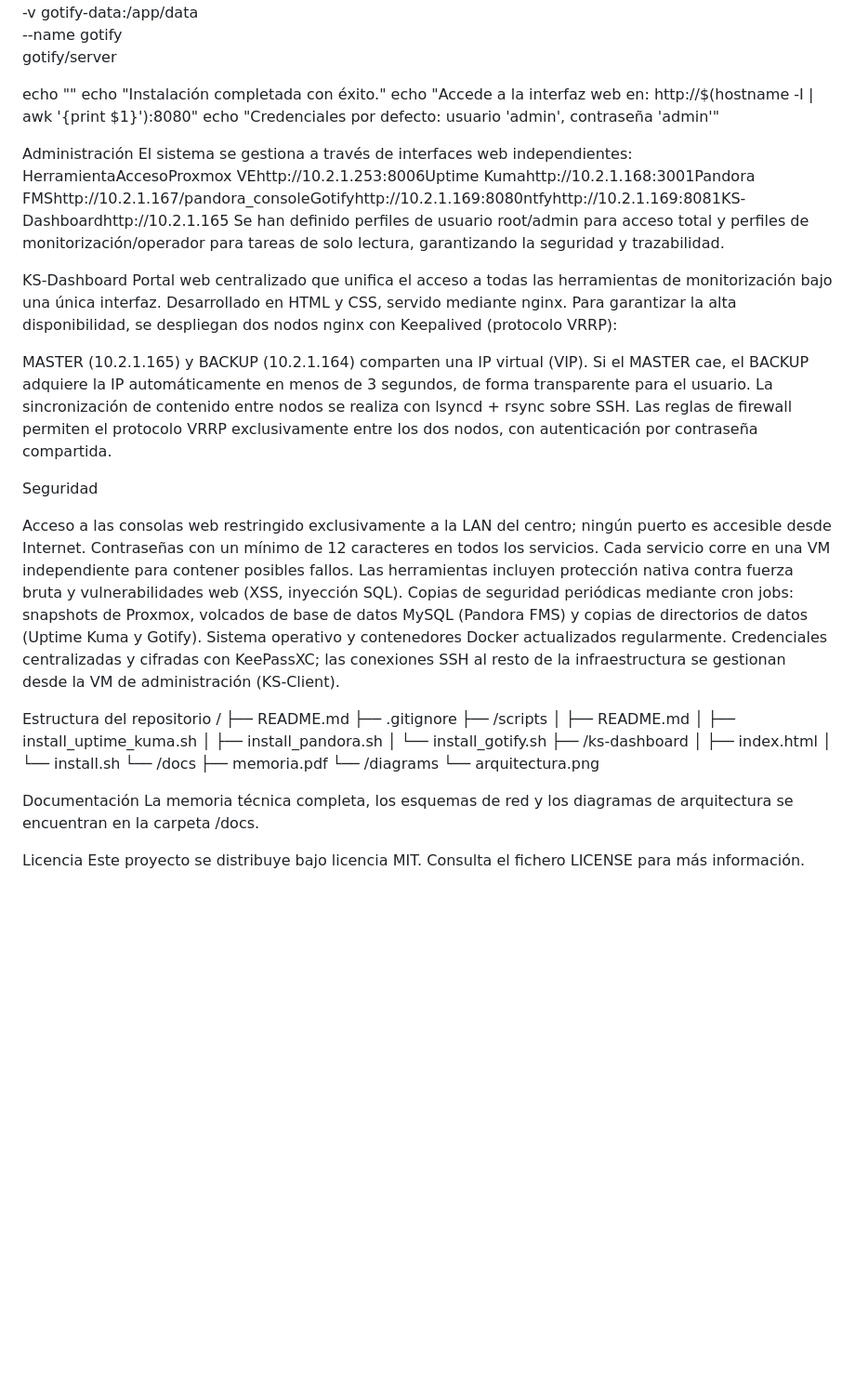
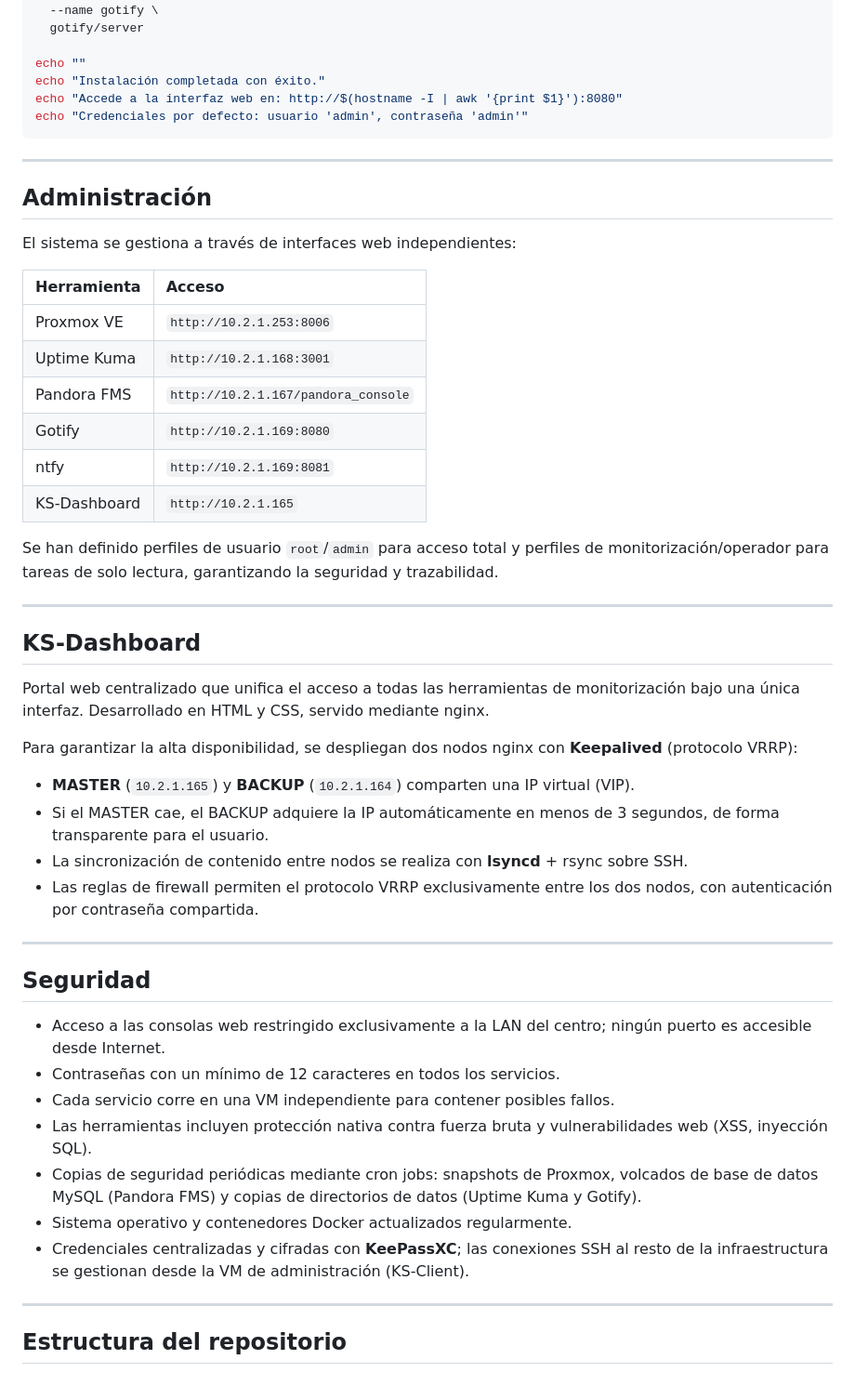
Before and after one commit to Spectre6090/Proyecto-KS, a Markdown page: README.md, the part around one of its changes. Shown at 93% size. GitHub-like rendering; blank space fills up the shorter version.

````diff
--- a/README.md
+++ b/README.md
@@ -185,52 +191,50 @@ echo ""
 echo "Instalación completada con éxito."
 echo "Accede a la interfaz web en: http://$(hostname -I | awk '{print $1}'):8080"
 echo "Credenciales por defecto: usuario 'admin', contraseña 'admin'"
+```
 
-Administración
+---
+
+## Administración
+
 El sistema se gestiona a través de interfaces web independientes:
-HerramientaAccesoProxmox VEhttp://10.2.1.253:8006Uptime Kumahttp://10.2.1.168:3001Pandora FMShttp://10.2.1.167/pandora_consoleGotifyhttp://10.2.1.169:8080ntfyhttp://10.2.1.169:8081KS-Dashboardhttp://10.2.1.165
-Se han definido perfiles de usuario root/admin para acceso total y perfiles de monitorización/operador para tareas de solo lectura, garantizando la seguridad y trazabilidad.
 
-KS-Dashboard
+| Herramienta | Acceso |
+| :--- | :--- |
+| Proxmox VE | `http://10.2.1.253:8006` |
+| Uptime Kuma | `http://10.2.1.168:3001` |
+| Pandora FMS | `http://10.2.1.167/pandora_console` |
+| Gotify | `http://10.2.1.169:8080` |
+| ntfy | `http://10.2.1.169:8081` |
+| KS-Dashboard | `http://10.2.1.165` |
+
+Se han definido perfiles de usuario `root`/`admin` para acceso total y perfiles de monitorización/operador para tareas de solo lectura, garantizando la seguridad y trazabilidad.
+
+---
+
+## KS-Dashboard
+
 Portal web centralizado que unifica el acceso a todas las herramientas de monitorización bajo una única interfaz. Desarrollado en HTML y CSS, servido mediante nginx.
-Para garantizar la alta disponibilidad, se despliegan dos nodos nginx con Keepalived (protocolo VRRP):
 
-MASTER (10.2.1.165) y BACKUP (10.2.1.164) comparten una IP virtual (VIP).
-Si el MASTER cae, el BACKUP adquiere la IP automáticamente en menos de 3 segundos, de forma transparente para el usuario.
-La sincronización de contenido entre nodos se realiza con lsyncd + rsync sobre SSH.
-Las reglas de firewall permiten el protocolo VRRP exclusivamente entre los dos nodos, con autenticación por contraseña compartida.
+Para garantizar la alta disponibilidad, se despliegan dos nodos nginx con **Keepalived** (protocolo VRRP):
 
+- **MASTER** (`10.2.1.165`) y **BACKUP** (`10.2.1.164`) comparten una IP virtual (VIP).
+- Si el MASTER cae, el BACKUP adquiere la IP automáticamente en menos de 3 segundos, de forma transparente para el usuario.
+- La sincronización de contenido entre nodos se realiza con **lsyncd** + rsync sobre SSH.
+- Las reglas de firewall permiten el protocolo VRRP exclusivamente entre los dos nodos, con autenticación por contraseña compartida.
 
-Seguridad
+---
 
-Acceso a las consolas web restringido exclusivamente a la LAN del centro; ningún puerto es accesible desde Internet.
-Contraseñas con un mínimo de 12 caracteres en todos los servicios.
-Cada servicio corre en una VM independiente para contener posibles fallos.
-Las herramientas incluyen protección nativa contra fuerza bruta y vulnerabilidades web (XSS, inyección SQL).
-Copias de seguridad periódicas mediante cron jobs: snapshots de Proxmox, volcados de base de datos MySQL (Pandora FMS) y copias de directorios de datos (Uptime Kuma y Gotify).
-Sistema operativo y contenedores Docker actualizados regularmente.
-Credenciales centralizadas y cifradas con KeePassXC; las conexiones SSH al resto de la infraestructura se gestionan desde la VM de administración (KS-Client).
+## Seguridad
 
+- Acceso a las consolas web restringido exclusivamente a la LAN del centro; ningún puerto es accesible desde Internet.
+- Contraseñas con un mínimo de 12 caracteres en todos los servicios.
+- Cada servicio corre en una VM independiente para contener posibles fallos.
+- Las herramientas incluyen protección nativa contra fuerza bruta y vulnerabilidades web (XSS, inyección SQL).
+- Copias de seguridad periódicas mediante cron jobs: snapshots de Proxmox, volcados de base de datos MySQL (Pandora FMS) y copias de directorios de datos (Uptime Kuma y Gotify).
+- Sistema operativo y contenedores Docker actualizados regularmente.
+- Credenciales centralizadas y cifradas con **KeePassXC**; las conexiones SSH al resto de la infraestructura se gestionan desde la VM de administración (KS-Client).
 
-Estructura del repositorio
-/
-├── README.md
-├── .gitignore
-├── /scripts
-│   ├── README.md
-│   ├── install_uptime_kuma.sh
-│   ├── install_pandora.sh
-│   └── install_gotify.sh
-├── /ks-dashboard
-│   ├── index.html
-│   └── install.sh
-└── /docs
-    ├── memoria.pdf
-    └── /diagrams
-        └── arquitectura.png
+---
 
-Documentación
-La memoria técnica completa, los esquemas de red y los diagramas de arquitectura se encuentran en la carpeta /docs.
-
-Licencia
-Este proyecto se distribuye bajo licencia MIT. Consulta el fichero LICENSE para más información.
+## Estructura del repositorio
````
Also changed, not shown: other parts of README.md (+77 -71 lines).
